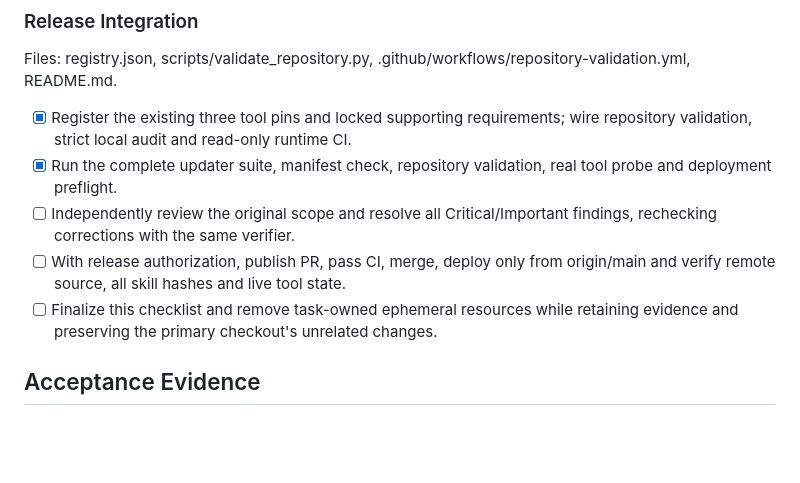
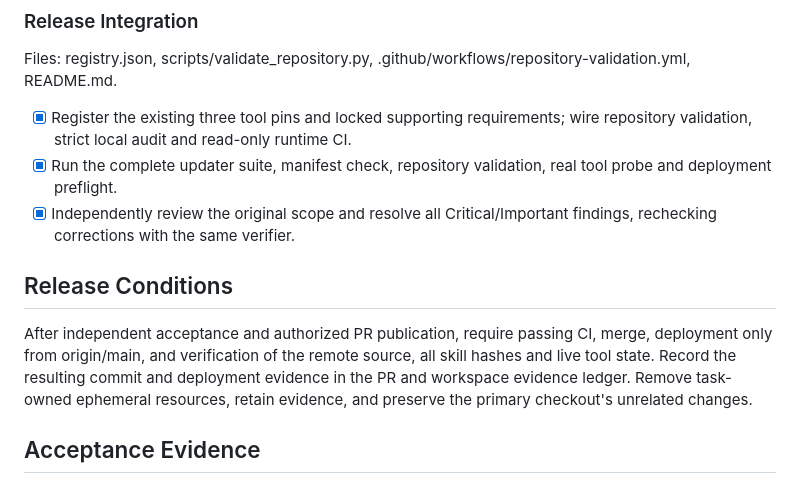
Before and after one commit to Floppa2003/skills, a Markdown page: skill_updater/runtime_tools_implementation_plan.md, the part around the change. GitHub-like rendering; blank space fills up the shorter version.

Commit message:
Record independent acceptance and post-merge release conditions

```diff
--- a/skill_updater/runtime_tools_implementation_plan.md
+++ b/skill_updater/runtime_tools_implementation_plan.md
@@ -88,12 +88,16 @@ Files: registry.json, scripts/validate_repository.py,
   wire repository validation, strict local audit and read-only runtime CI.
 - [x] Run the complete updater suite, manifest check, repository validation,
   real tool probe and deployment preflight.
-- [ ] Independently review the original scope and resolve all Critical/Important
+- [x] Independently review the original scope and resolve all Critical/Important
   findings, rechecking corrections with the same verifier.
-- [ ] With release authorization, publish PR, pass CI, merge, deploy only from
-  origin/main and verify remote source, all skill hashes and live tool state.
-- [ ] Finalize this checklist and remove task-owned ephemeral resources while
-  retaining evidence and preserving the primary checkout's unrelated changes.
+
+## Release Conditions
+
+After independent acceptance and authorized PR publication, require passing CI,
+merge, deployment only from origin/main, and verification of the remote source,
+all skill hashes and live tool state. Record the resulting commit and deployment
+evidence in the PR and workspace evidence ledger. Remove task-owned ephemeral
+resources, retain evidence, and preserve the primary checkout's unrelated changes.
 
 ## Acceptance Evidence
 
```
